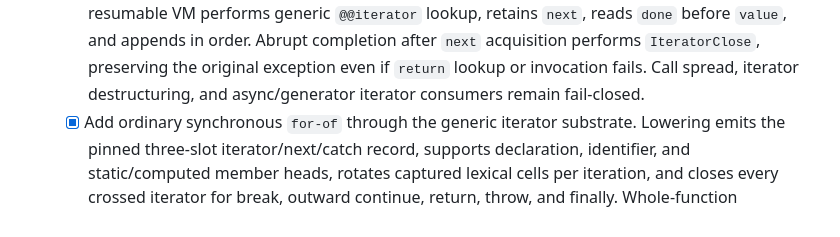
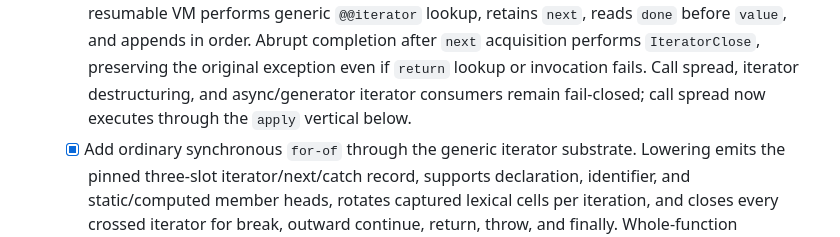
Before and after one commit to fusordev/fusor, a Markdown page: PORTING.md, the part around the change. GitHub-like rendering.

Commit message:
docs: note call spread execution in the generic-iterator slice

```diff
--- a/PORTING.md
+++ b/PORTING.md
@@ -474,7 +474,8 @@ A milestone is complete only when all of its checked items pass in CI.
         order. Abrupt completion after `next` acquisition performs
         `IteratorClose`, preserving the original exception even if `return`
         lookup or invocation fails. Call spread, iterator destructuring, and
-        async/generator iterator consumers remain fail-closed.
+        async/generator iterator consumers remain fail-closed; call spread now
+        executes through the `apply` vertical below.
   - [x] Add ordinary synchronous `for-of` through the generic iterator
         substrate. Lowering emits the pinned three-slot iterator/next/catch
         record, supports declaration, identifier, and static/computed member
```
